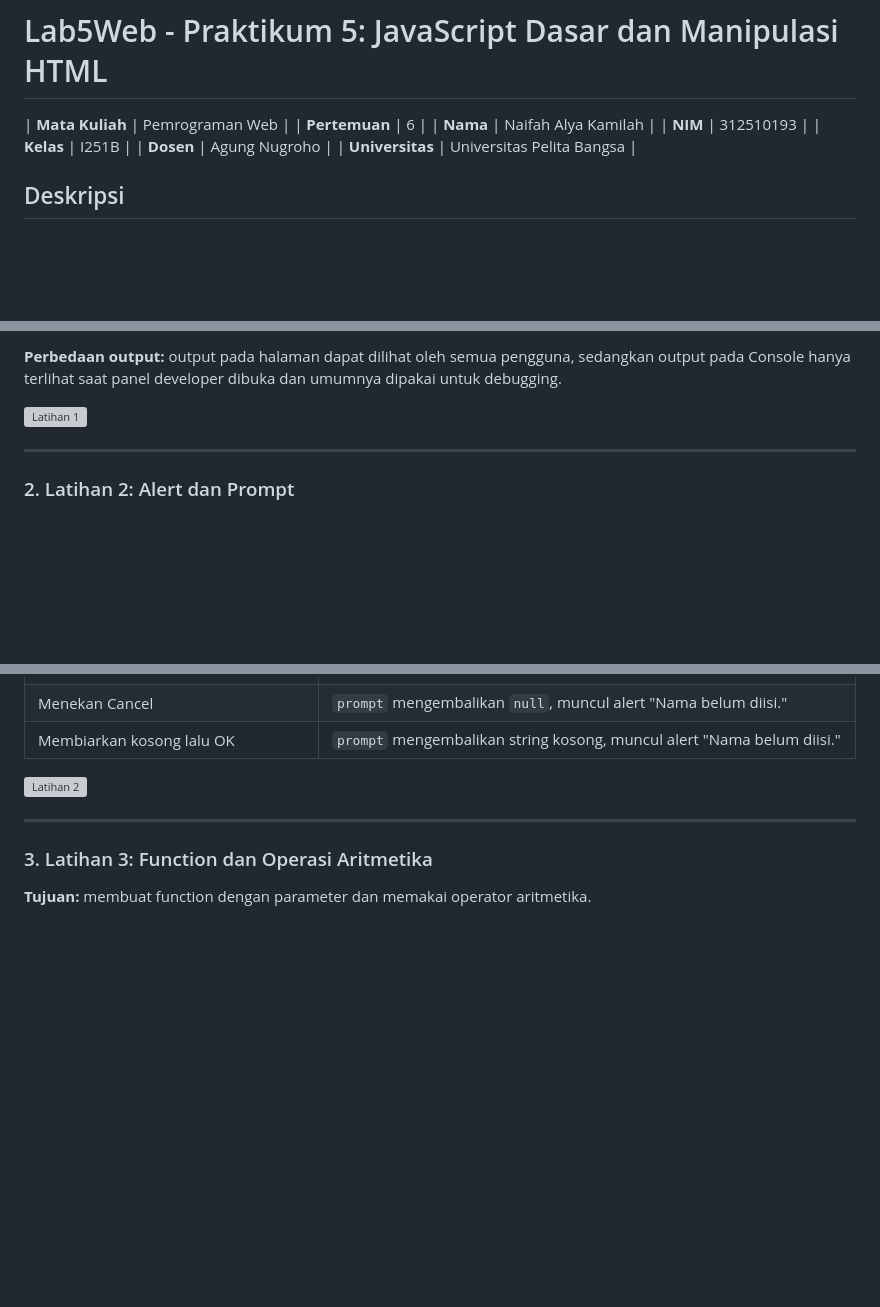
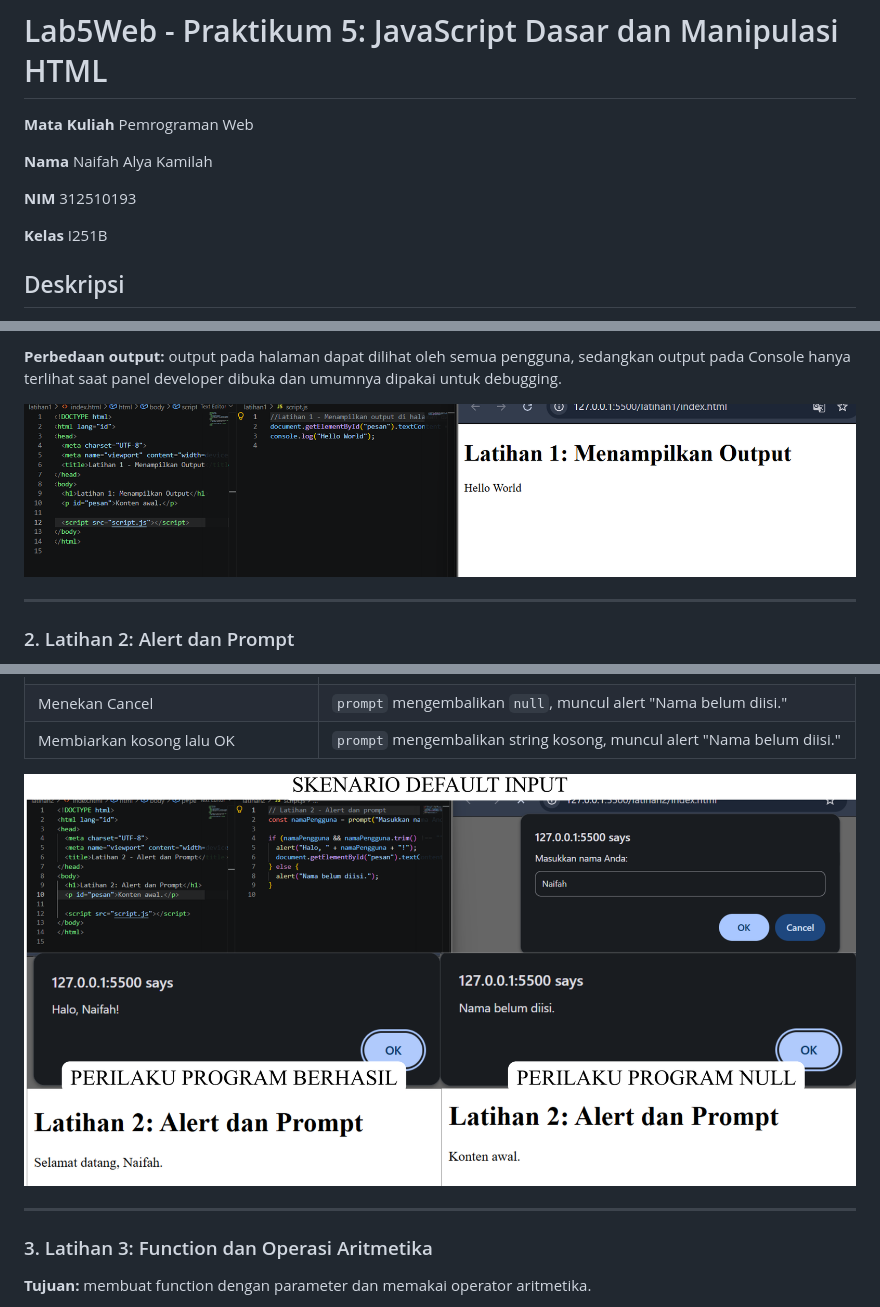
Before and after one commit to naifalya/Lab5Web, a Markdown page: README.md, 3 parts joined by grey strips. Drawn GitHub-style; blank space fills up the shorter version; grey boxes are pictures that could not be loaded.

```diff
--- a/README.md
+++ b/README.md
@@ -1,13 +1,14 @@
 # Lab5Web - Praktikum 5: JavaScript Dasar dan Manipulasi HTML
 
 
-| **Mata Kuliah** | Pemrograman Web |
-| **Pertemuan** | 6 |
-| **Nama** | Naifah Alya Kamilah |
-| **NIM** | 312510193 |
-| **Kelas** | I251B |
-| **Dosen** | Agung Nugroho |
-| **Universitas** | Universitas Pelita Bangsa |
+ **Mata Kuliah**  Pemrograman Web
+
+ **Nama**  Naifah Alya Kamilah
+
+ **NIM**  312510193
+
+ **Kelas**  I251B
+
 
 ## Deskripsi
 
@@ -80,7 +81,7 @@ console.log("Hello World");
 
 **Perbedaan output:** output pada halaman dapat dilihat oleh semua pengguna, sedangkan output pada Console hanya terlihat saat panel developer dibuka dan umumnya dipakai untuk debugging.
 
-![Latihan 1](latihan1.png)
+![Latihan 1](screenshots/latihan1.png)
 
 ---
 
@@ -115,7 +116,7 @@ if (namaPengguna && namaPengguna.trim() !== "") {
 | Menekan Cancel | `prompt` mengembalikan `null`, muncul alert "Nama belum diisi." |
 | Membiarkan kosong lalu OK | `prompt` mengembalikan string kosong, muncul alert "Nama belum diisi." |
 
-![Latihan 2](latihan2.png)
+![Latihan 2](screenshots/latihan2.png)
 
 ---
 
```
Also changed, not shown: other parts of README.md (+9 -9 lines).
